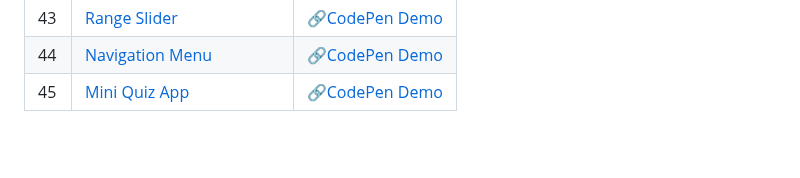
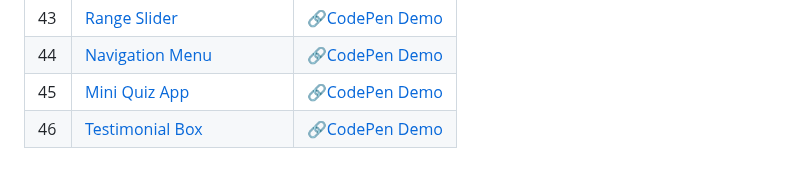
Before and after one commit to sidneyshafer/mini-web-projects, a Markdown page: README.md, the part around the change. GitHub-like rendering; blank space fills up the shorter version.

```diff
--- a/README.md
+++ b/README.md
@@ -48,3 +48,4 @@
 | 43 | [Range Slider](43-range-slider) | 🔗[CodePen Demo](https://codepen.io/sidneyshafer/pen/VwNPEwa) |
 | 44 | [Navigation Menu](44-navigation-menu) | 🔗[CodePen Demo](https://codepen.io/sidneyshafer/pen/bGJgmoj) |
 | 45 | [Mini Quiz App](45-mini-quiz-app) | 🔗[CodePen Demo](https://codepen.io/sidneyshafer/pen/QWPdZoP) |
+| 46 | [Testimonial Box](46-testimonial-box) | 🔗[CodePen Demo](https://codepen.io/sidneyshafer/pen/gOygQdJ) |
```
